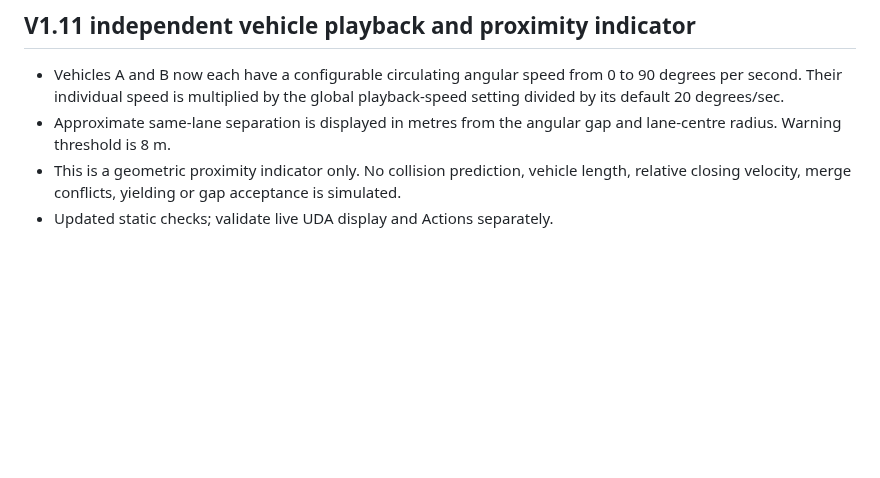
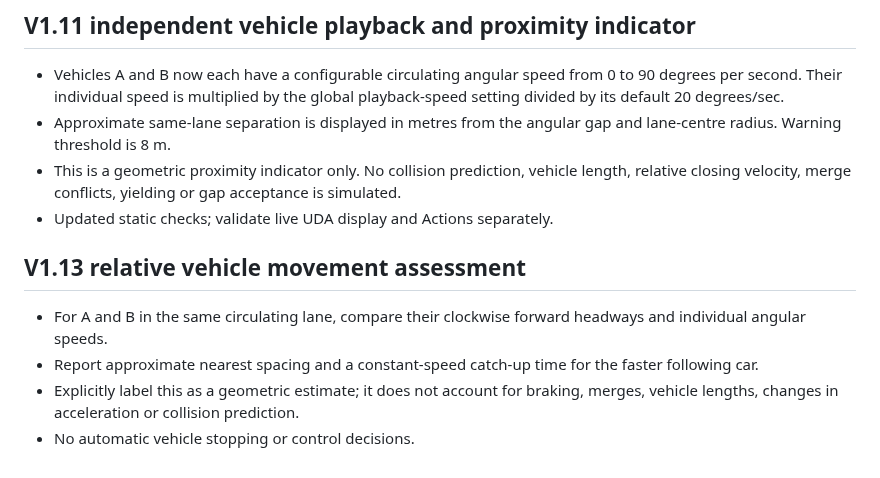
Before and after one commit to zageabb/roundabout_designer, a Markdown page: DEVELOPMENT.md, the part around the change. Drawn GitHub-style; blank space fills up the shorter version.

Commit message:
docs: explain catch-up estimates and current interaction limits

```diff
--- a/DEVELOPMENT.md
+++ b/DEVELOPMENT.md
@@ -73,3 +73,9 @@ The long-term purpose is vehicle-volume simulation with optional AI analysis. Ke
 - Approximate same-lane separation is displayed in metres from the angular gap and lane-centre radius. Warning threshold is 8 m.
 - This is a geometric proximity indicator only. No collision prediction, vehicle length, relative closing velocity, merge conflicts, yielding or gap acceptance is simulated.
 - Updated static checks; validate live UDA display and Actions separately.
+
+## V1.13 relative vehicle movement assessment
+- For A and B in the same circulating lane, compare their clockwise forward headways and individual angular speeds.
+- Report approximate nearest spacing and a constant-speed catch-up time for the faster following car.
+- Explicitly label this as a geometric estimate; it does not account for braking, merges, vehicle lengths, changes in acceleration or collision prediction.
+- No automatic vehicle stopping or control decisions.
```
